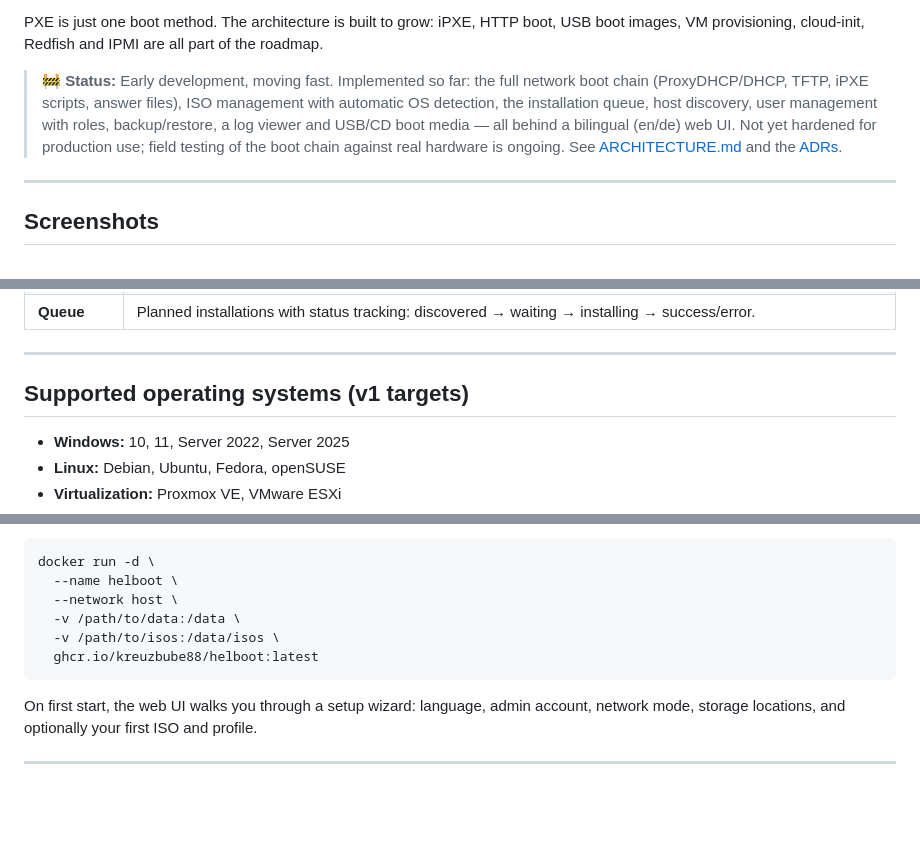
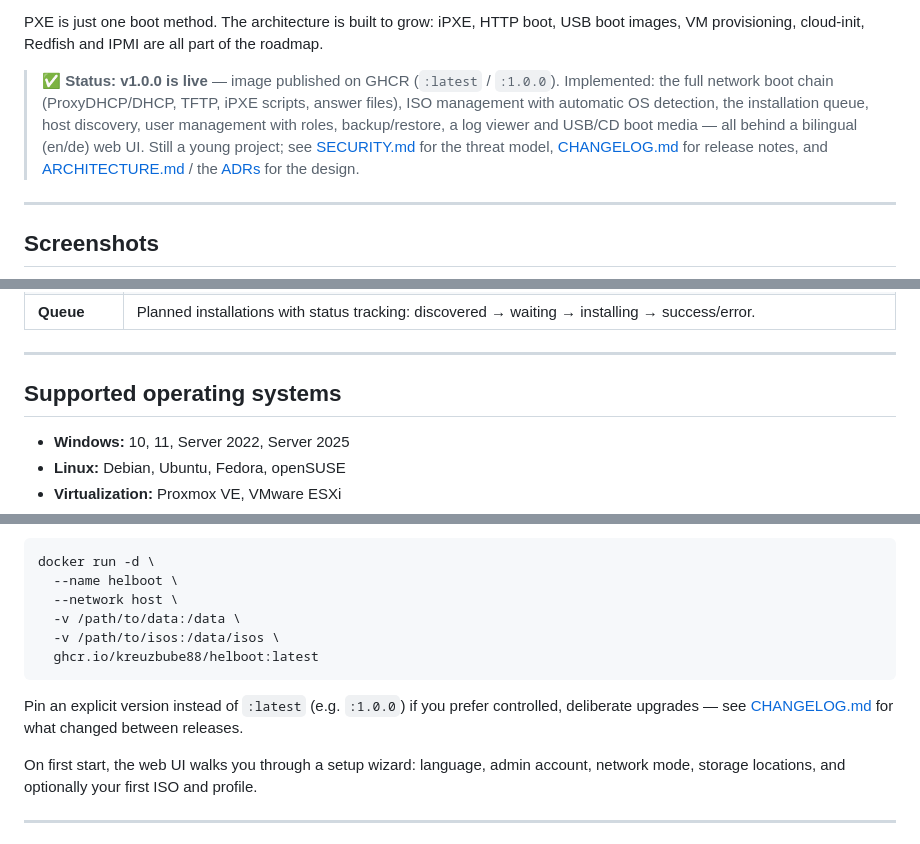
Before and after one commit to Kreuzbube88/helboot, a Markdown page: README.md, 3 parts joined by grey strips. Drawn GitHub-style; blank space fills up the shorter version.

Commit message:
docs: update README for the 1.0.0 release
Replace the early-development framing now that v1.0.0 is tagged and
published (ghcr.io/kreuzbube88/helboot:1.0.0 / :latest): an
auto-updating release badge replaces the static status badge, the
status callout reflects the live release instead of pre-release
caveats, the deployment example notes version pinning, and the docs
list gains a CHANGELOG.md link. Drop the now-inaccurate '(v1 targets)'
qualifier from the supported-OS heading. No other content changed.

Co-Authored-By: Claude Fable 5 <noreply@anthropic.com>
Claude-Session: https://claude.ai/code/session_01XWvrAtKmWoYxJsHyUqWfNt

````diff
--- a/README.md
+++ b/README.md
@@ -22,14 +22,16 @@ PXE is just one boot method. The architecture is built to grow: iPXE,
 HTTP boot, USB boot images, VM provisioning, cloud-init, Redfish and IPMI
 are all part of the roadmap.
 
-> 🚧 **Status:** Early development, moving fast. Implemented so far: the
-> full network boot chain (ProxyDHCP/DHCP, TFTP, iPXE scripts, answer
-> files), ISO management with automatic OS detection, the installation
-> queue, host discovery, user management with roles, backup/restore,
-> a log viewer and USB/CD boot media — all behind a bilingual (en/de)
-> web UI. Not yet hardened for production use; field testing of the
-> boot chain against real hardware is ongoing. See
-> [ARCHITECTURE.md](docs/ARCHITECTURE.md) and the [ADRs](docs/adr/).
+> ✅ **Status:** **v1.0.0 is live** — image published on GHCR
+> (`:latest` / `:1.0.0`). Implemented: the full network boot chain
+> (ProxyDHCP/DHCP, TFTP, iPXE scripts, answer files), ISO management
+> with automatic OS detection, the installation queue, host discovery,
+> user management with roles, backup/restore, a log viewer and USB/CD
+> boot media — all behind a bilingual (en/de) web UI. Still a young
+> project; see [SECURITY.md](SECURITY.md) for the threat model,
+> [CHANGELOG.md](CHANGELOG.md) for release notes, and
+> [ARCHITECTURE.md](docs/ARCHITECTURE.md) / the [ADRs](docs/adr/) for
+> the design.
 
 ---
 
@@ -71,7 +73,7 @@ you.
 
 ---
 
-## Supported operating systems (v1 targets)
+## Supported operating systems
 
 - **Windows:** 10, 11, Server 2022, Server 2025
 - **Linux:** Debian, Ubuntu, Fedora, openSUSE
@@ -119,6 +121,10 @@ docker run -d \
   ghcr.io/kreuzbube88/helboot:latest
 ```
 
+Pin an explicit version instead of `:latest` (e.g. `:1.0.0`) if you
+prefer controlled, deliberate upgrades — see
+[CHANGELOG.md](CHANGELOG.md) for what changed between releases.
+
 On first start, the web UI walks you through a setup wizard: language,
 admin account, network mode, storage locations, and optionally your first
 ISO and profile.
````
Also changed, not shown: other parts of README.md (+2 -1 lines).
